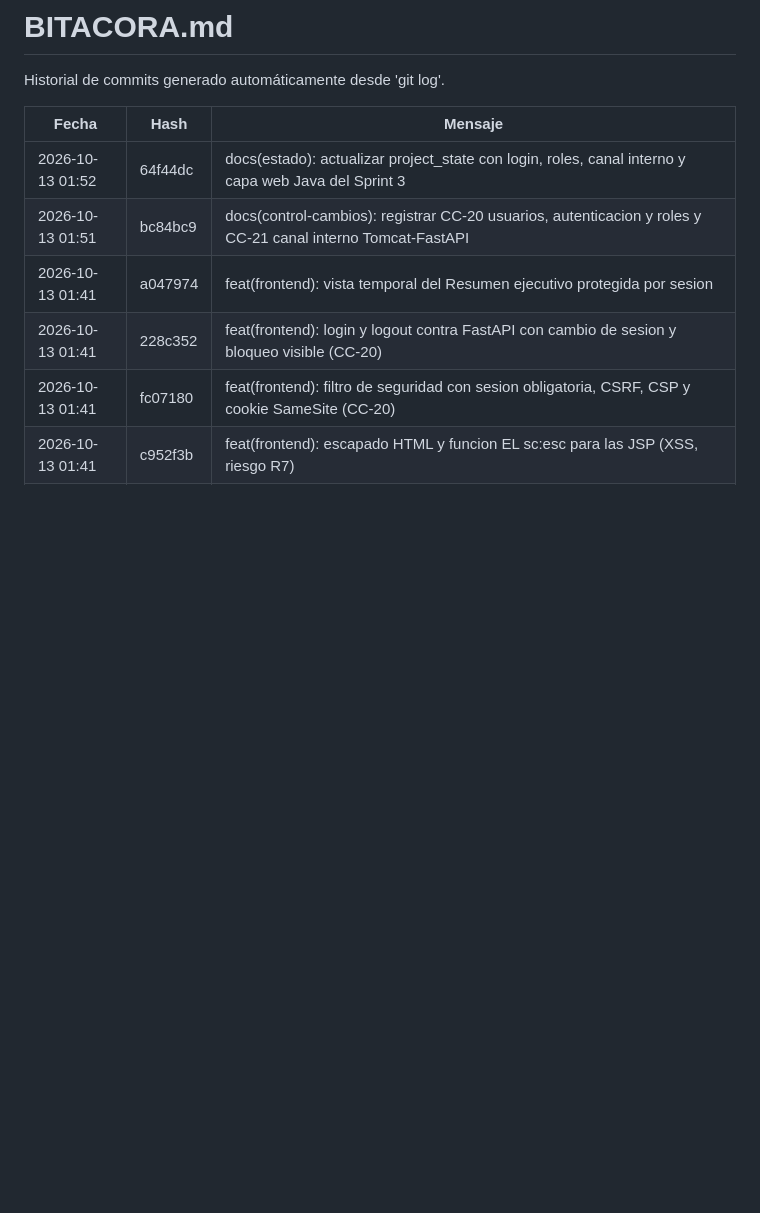
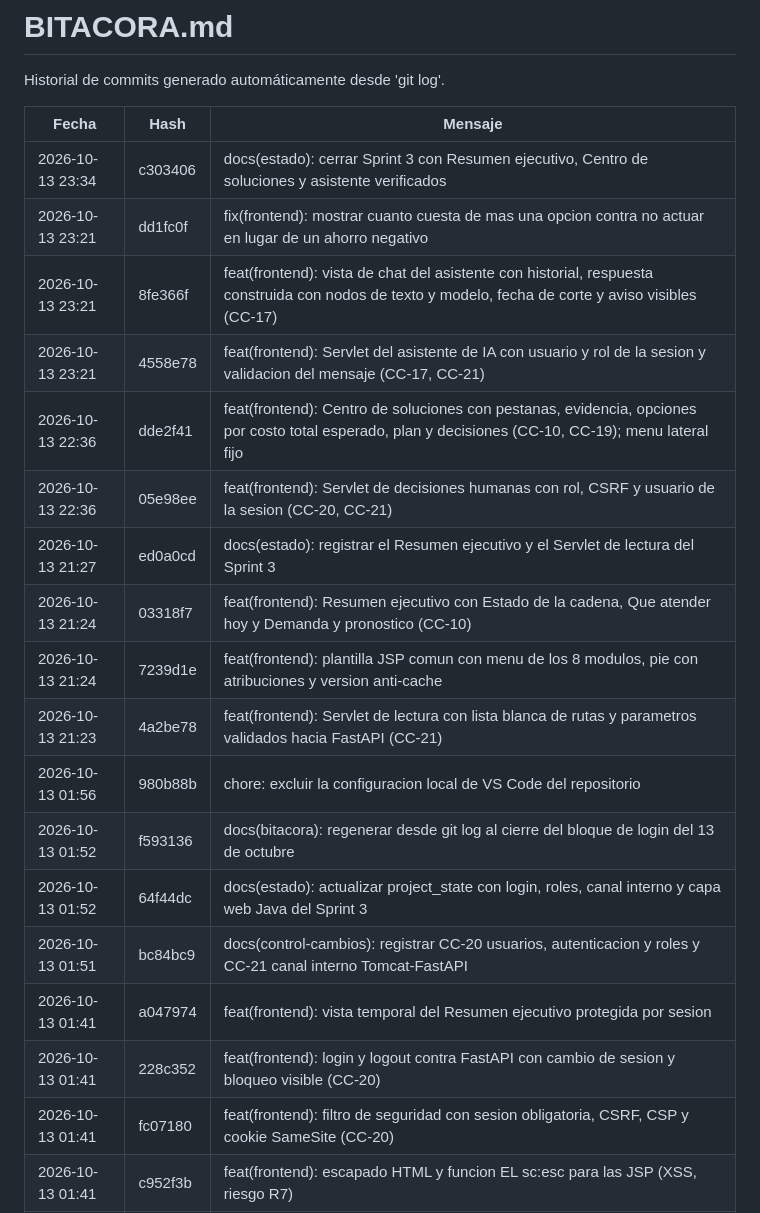
Before and after one commit to Jhatdzarhy/G19X-TESOEM-PJPG-877-ACADEMIC, a Markdown page: docs/BITACORA.md, the part around the change. GitHub-like rendering; blank space fills up the shorter version.

Commit message:
docs(bitacora): regenerar desde git log al cierre del Sprint 3 del 13 de octubre

```diff
--- a/docs/BITACORA.md
+++ b/docs/BITACORA.md
@@ -4,6 +4,18 @@ Historial de commits generado automáticamente desde 'git log'.
 
 | Fecha | Hash | Mensaje |
 |---|---|---|
+| 2026-10-13 23:34 | c303406 | docs(estado): cerrar Sprint 3 con Resumen ejecutivo, Centro de soluciones y asistente verificados |
+| 2026-10-13 23:21 | dd1fc0f | fix(frontend): mostrar cuanto cuesta de mas una opcion contra no actuar en lugar de un ahorro negativo |
+| 2026-10-13 23:21 | 8fe366f | feat(frontend): vista de chat del asistente con historial, respuesta construida con nodos de texto y modelo, fecha de corte y aviso visibles (CC-17) |
+| 2026-10-13 23:21 | 4558e78 | feat(frontend): Servlet del asistente de IA con usuario y rol de la sesion y validacion del mensaje (CC-17, CC-21) |
+| 2026-10-13 22:36 | dde2f41 | feat(frontend): Centro de soluciones con pestanas, evidencia, opciones por costo total esperado, plan y decisiones (CC-10, CC-19); menu lateral fijo |
+| 2026-10-13 22:36 | 05e98ee | feat(frontend): Servlet de decisiones humanas con rol, CSRF y usuario de la sesion (CC-20, CC-21) |
+| 2026-10-13 21:27 | ed0a0cd | docs(estado): registrar el Resumen ejecutivo y el Servlet de lectura del Sprint 3 |
+| 2026-10-13 21:24 | 03318f7 | feat(frontend): Resumen ejecutivo con Estado de la cadena, Que atender hoy y Demanda y pronostico (CC-10) |
+| 2026-10-13 21:24 | 7239d1e | feat(frontend): plantilla JSP comun con menu de los 8 modulos, pie con atribuciones y version anti-cache |
+| 2026-10-13 21:23 | 4a2be78 | feat(frontend): Servlet de lectura con lista blanca de rutas y parametros validados hacia FastAPI (CC-21) |
+| 2026-10-13 01:56 | 980b88b | chore: excluir la configuracion local de VS Code del repositorio |
+| 2026-10-13 01:52 | f593136 | docs(bitacora): regenerar desde git log al cierre del bloque de login del 13 de octubre |
 | 2026-10-13 01:52 | 64f44dc | docs(estado): actualizar project_state con login, roles, canal interno y capa web Java del Sprint 3 |
 | 2026-10-13 01:51 | bc84bc9 | docs(control-cambios): registrar CC-20 usuarios, autenticacion y roles y CC-21 canal interno Tomcat-FastAPI |
 | 2026-10-13 01:41 | a047974 | feat(frontend): vista temporal del Resumen ejecutivo protegida por sesion |
```
